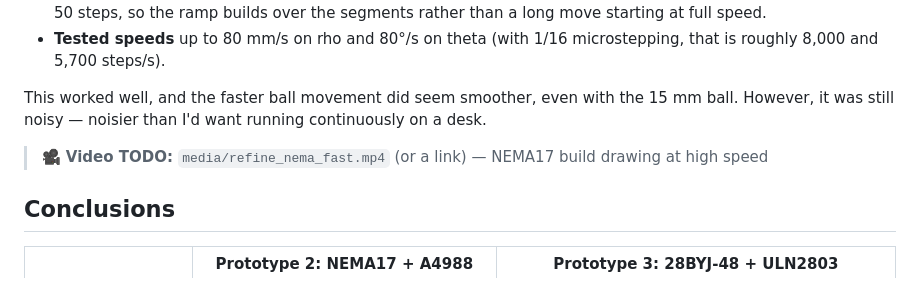
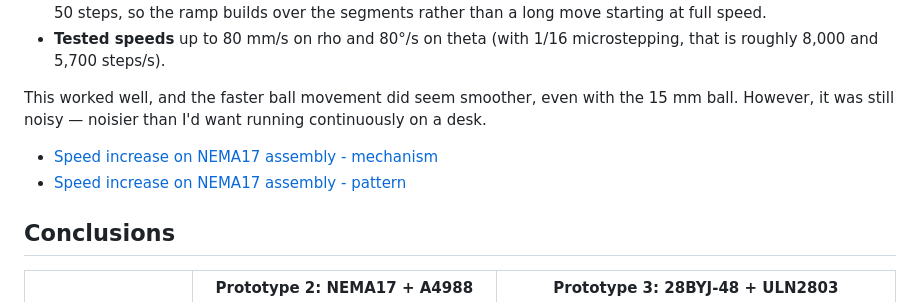
Before and after one commit to mpinder0/mini-sandtable-polar-esp32, a Markdown page: docs/project log/part5-refinements.md, the part around one of its changes. GitHub-like rendering.

```diff
--- a/docs/project log/part5-refinements.md
+++ b/docs/project log/part5-refinements.md
@@ -35,7 +32,8 @@ I set up the NEMA17 hardware again on a second ESP32 and reworked the software t
 
 This worked well, and the faster ball movement did seem smoother, even with the 15 mm ball. However, it was still noisy — noisier than I'd want running continuously on a desk.
 
-> 🎥 **Video TODO:** `media/refine_nema_fast.mp4` (or a link) — NEMA17 build drawing at high speed
+- [Speed increase on NEMA17 assembly - mechanism](media/refine_rapid1.mov)
+- [Speed increase on NEMA17 assembly - pattern](media/refine_rapid2.mov)
 
 ## Conclusions
 
```
Also changed, not shown: other parts of docs/project log/part5-refinements.md (+18 -16 lines), docs/project log/media/refine_sieve.JPEG (added), 2 other files.
